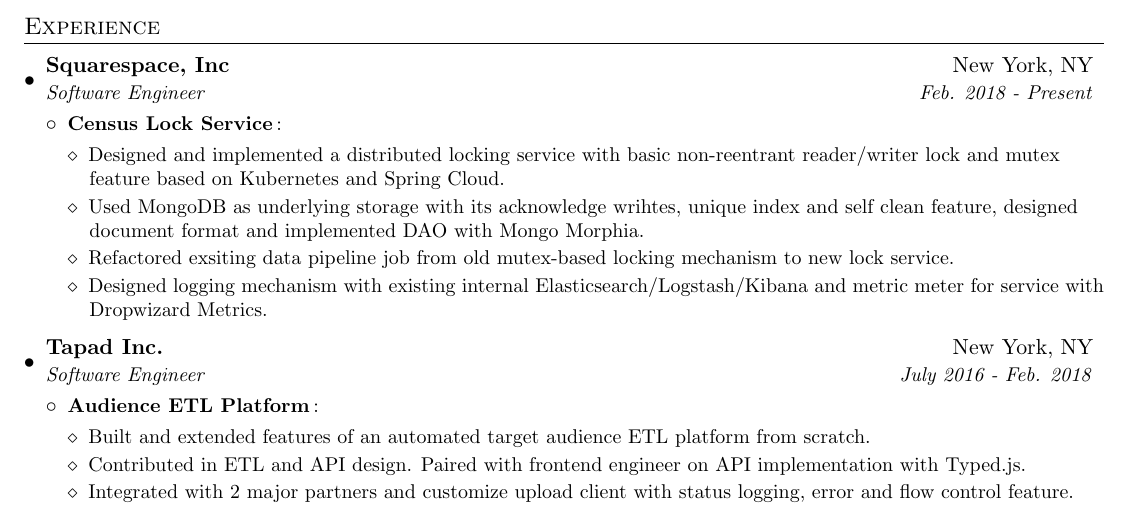
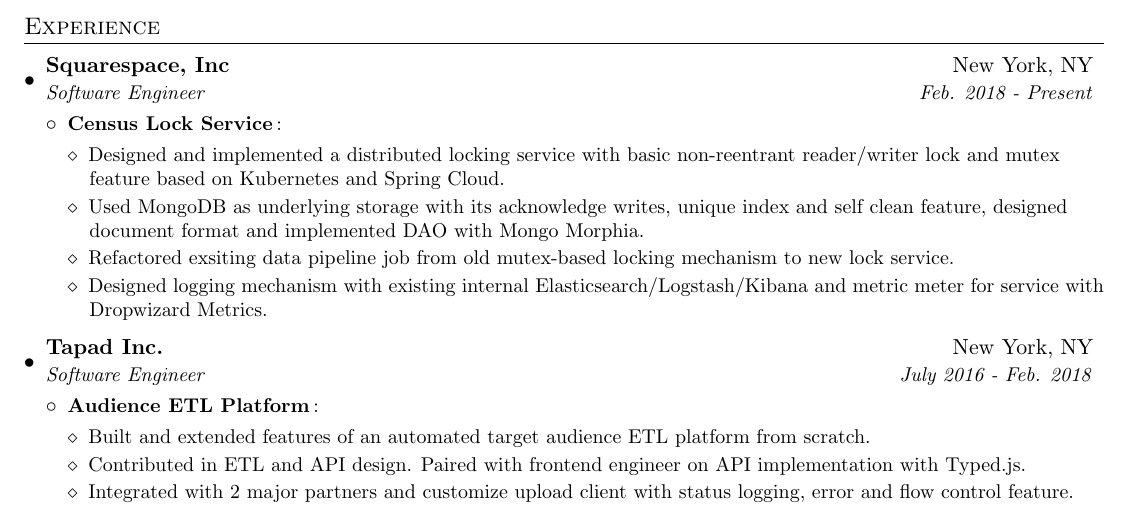
Before and after one commit to kellyoyyf/resume, a LaTeX CV (resume.tex): part of the page, cut so that both start at the same text. Compiled offline with pdfLaTeX.

Commit message:
2018-09-04

```diff
--- a/resume.tex
+++ b/resume.tex
@@ -122,7 +122,7 @@
 	\resumeItem{Census Lock Service}{
 		\begin{description}[font=$\diamond$\scshape\bfseries,leftmargin=11pt,labelindent=0pt]
 			\item Designed and implemented a distributed locking service with basic non-reentrant reader/writer lock and mutex feature based on Kubernetes and Spring Cloud.
-			\item Used MongoDB as underlying storage with its acknowledge wrihtes, unique index and self clean feature, designed document format and implemented DAO with Mongo Morphia.
+			\item Used MongoDB as underlying storage with its acknowledge writes, unique index and self clean feature, designed document format and implemented DAO with Mongo Morphia.
 			\item Refactored exsiting data pipeline job from old mutex-based locking mechanism to new lock service.
 			\item Designed logging mechanism with existing internal Elasticsearch/Logstash/Kibana and metric meter for service with Dropwizard Metrics.
 		\end{description}}
```
Also changed, not shown: resume.pdf.
